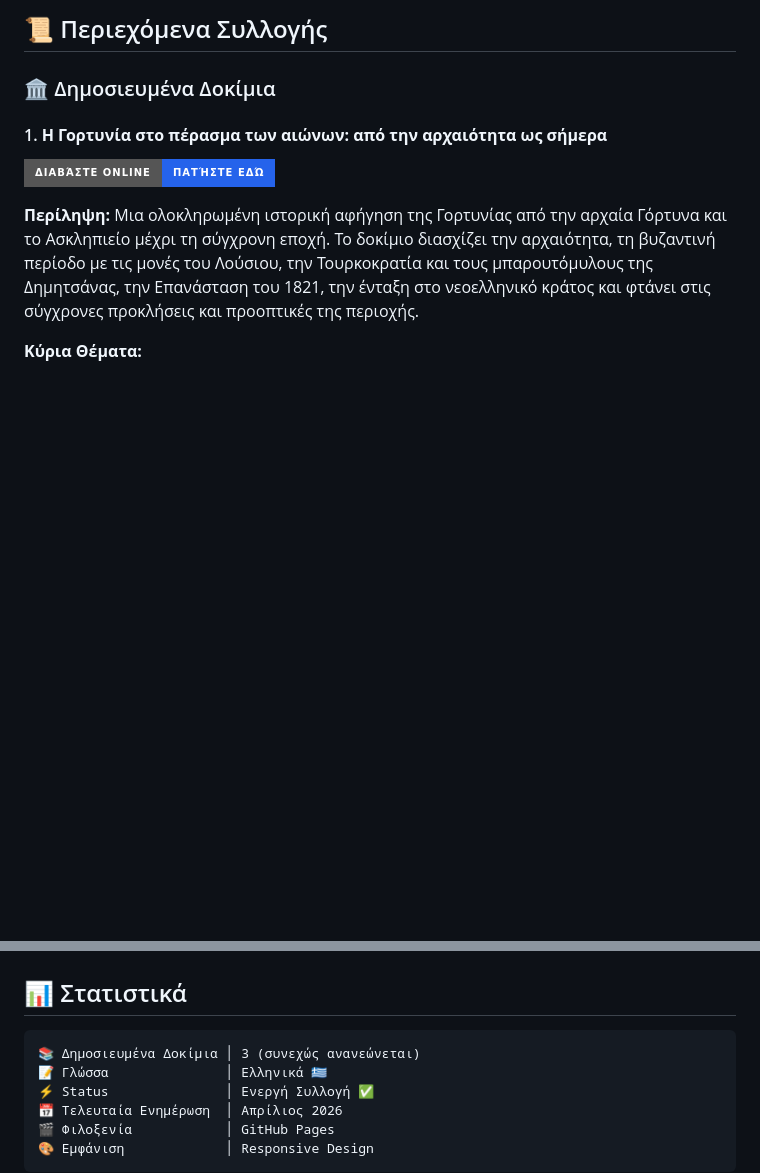
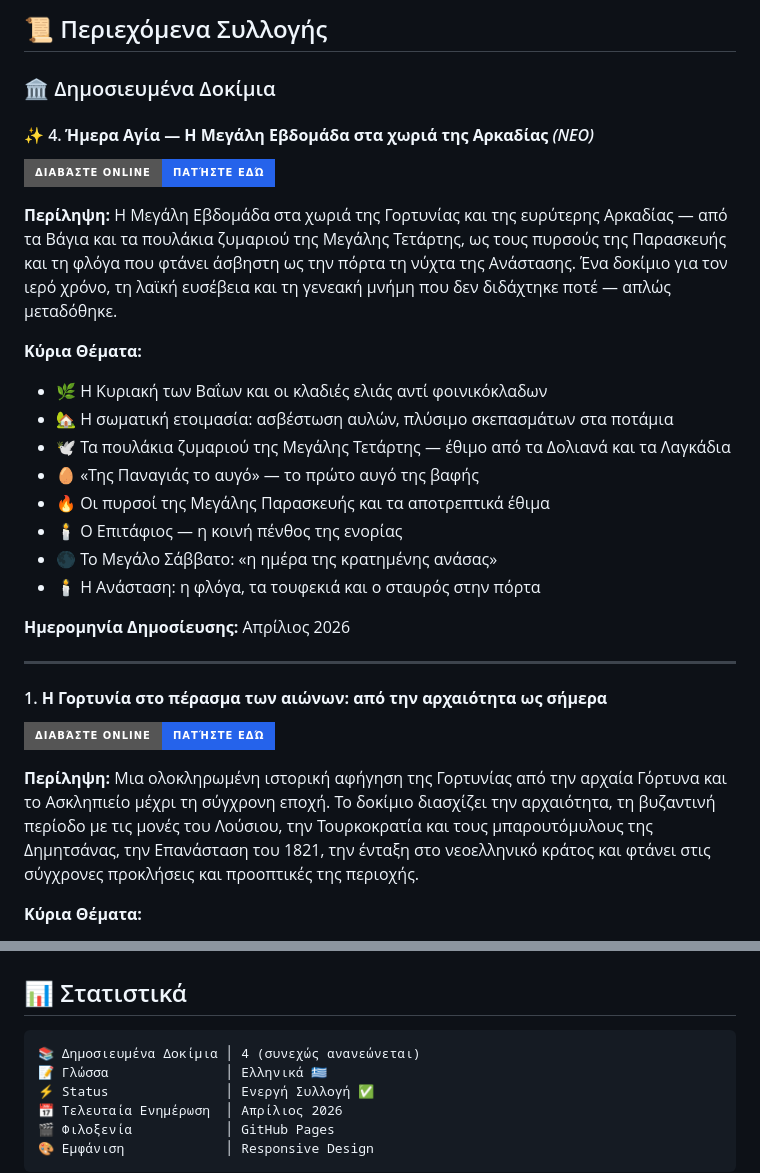
Before and after one commit to Michelis2023/meletemata-istoria-politismos, a Markdown page: README.md, 2 parts joined by grey strips. Drawn GitHub-style; badges without logos; blank space fills up the shorter version.

Commit message:
📖 Προσθήκη δοκιμίου «Ήμερα Αγία» στο README — Απρίλιος 2026

````diff
--- a/README.md
+++ b/README.md
@@ -30,6 +30,26 @@
 ## 📜 Περιεχόμενα Συλλογής
 
 ### 🏛️ Δημοσιευμένα Δοκίμια
+
+#### ✨ 4. **Ήμερα Αγία — Η Μεγάλη Εβδομάδα στα χωριά της Αρκαδίας** *(ΝΕΟ)*
+
+[![Διαβάστε το Δοκίμιο](https://img.shields.io/badge/Διαβάστε_Online-Πατήστε_εδώ-2563eb?style=for-the-badge)](https://michelis2023.github.io/meletemata-istoria-politismos/imera-agia-megali-evdomada-arkadia.html)
+
+**Περίληψη:** Η Μεγάλη Εβδομάδα στα χωριά της Γορτυνίας και της ευρύτερης Αρκαδίας — από τα Βάγια και τα πουλάκια ζυμαριού της Μεγάλης Τετάρτης, ως τους πυρσούς της Παρασκευής και τη φλόγα που φτάνει άσβηστη ως την πόρτα τη νύχτα της Ανάστασης. Ένα δοκίμιο για τον ιερό χρόνο, τη λαϊκή ευσέβεια και τη γενεακή μνήμη που δεν διδάχτηκε ποτέ — απλώς μεταδόθηκε.
+
+**Κύρια Θέματα:**
+- 🌿 Η Κυριακή των Βαΐων και οι κλαδιές ελιάς αντί φοινικόκλαδων
+- 🏡 Η σωματική ετοιμασία: ασβέστωση αυλών, πλύσιμο σκεπασμάτων στα ποτάμια
+- 🕊️ Τα πουλάκια ζυμαριού της Μεγάλης Τετάρτης — έθιμο από τα Δολιανά και τα Λαγκάδια
+- 🥚 «Της Παναγιάς το αυγό» — το πρώτο αυγό της βαφής
+- 🔥 Οι πυρσοί της Μεγάλης Παρασκευής και τα αποτρεπτικά έθιμα
+- 🕯️ Ο Επιτάφιος — η κοινή πένθος της ενορίας
+- 🌑 Το Μεγάλο Σάββατο: «η ημέρα της κρατημένης ανάσας»
+- 🕯️ Η Ανάσταση: η φλόγα, τα τουφεκιά και ο σταυρός στην πόρτα
+
+**Ημερομηνία Δημοσίευσης:** Απρίλιος 2026
+
+---
 
 #### 1. **Η Γορτυνία στο πέρασμα των αιώνων: από την αρχαιότητα ως σήμερα**
 
@@ -167,7 +187,7 @@
 ## 📊 Στατιστικά
 
 ```text
-📚 Δημοσιευμένα Δοκίμια │ 3 (συνεχώς ανανεώνεται)
+📚 Δημοσιευμένα Δοκίμια │ 4 (συνεχώς ανανεώνεται)
 📝 Γλώσσα               │ Ελληνικά 🇬🇷
 ⚡ Status               │ Ενεργή Συλλογή ✅
 📅 Τελευταία Ενημέρωση  │ Απρίλιος 2026
````
